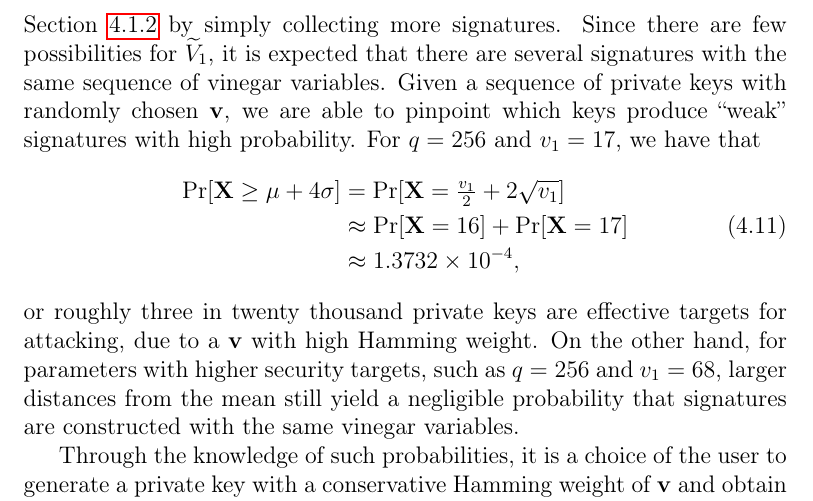
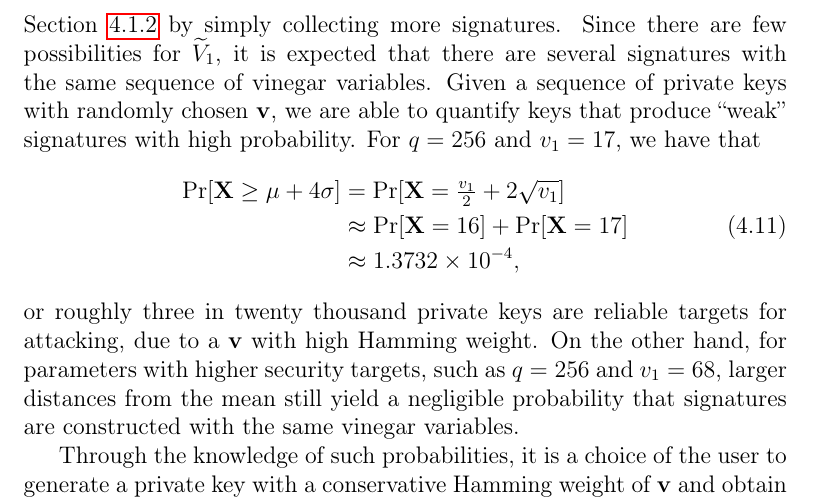
Before and after one commit to zambonin/msc, a LaTeX thesis (main.tex): part of page 64 of 80, cut so that both start at the same text. Compiled offline with pdfLaTeX.

Commit message:
overleaf_to_git: update main.tex from r16155 to r16161

```diff
--- a/main.tex
+++ b/main.tex
@@ -1510,7 +1510,7 @@ Table~\ref{tab:bin-prob} shows the approximate probabilities, i.e. $q^{-v_{1} +
   \end{tabular}
 \end{table}
 
-It is immediately evident that for lower values of either $q$ or $v_{1}$, in the rare case that $\text{wt}(\mathbf{v})$ is high, an attacker is able to mount the attack of Section~\ref{subsec:etaks} by simply collecting more signatures. Since there are few possibilities for $\widetilde{V}_{1}$, it is expected that there are several signatures with the same sequence of vinegar variables. Given a sequence of private keys with randomly chosen $\mathbf{v}$, we are able to pinpoint which keys produce ``weak'' signatures with high probability. For $q = 256$ and $v_{1} = 17$, we have that
+It is immediately evident that for lower values of either $q$ or $v_{1}$, in the rare case that $\text{wt}(\mathbf{v})$ is high, an attacker is able to mount the attack of Section~\ref{subsec:etaks} by simply collecting more signatures. Since there are few possibilities for $\widetilde{V}_{1}$, it is expected that there are several signatures with the same sequence of vinegar variables. Given a sequence of private keys with randomly chosen $\mathbf{v}$, we are able to quantify keys that produce ``weak'' signatures with high probability. For $q = 256$ and $v_{1} = 17$, we have that
 \begin{align}
   \begin{split}
     \Pr[\mathbf{X} \geq \mu + 4\sigma]
@@ -1519,7 +1519,7 @@ It is immediately evident that for lower values of either $q$ or $v_{1}$, in the
       &\approx \num{1.3732E-4},
   \end{split}
 \end{align}
-or roughly three in twenty thousand private keys are effective targets for attacking, due to a $\mathbf{v}$ with high Hamming weight. On the other hand, for parameters with higher security targets, such as $q = 256$ and $v_{1} = 68$, larger distances from the mean still yield a negligible probability that signatures are constructed with the same vinegar variables.
+or roughly three in twenty thousand private keys are reliable targets for attacking, due to a $\mathbf{v}$ with high Hamming weight. On the other hand, for parameters with higher security targets, such as $q = 256$ and $v_{1} = 68$, larger distances from the mean still yield a negligible probability that signatures are constructed with the same vinegar variables.
 
 Through the knowledge of such probabilities, it is a choice of the user to generate a private key with a conservative Hamming weight of $\mathbf{v}$ and obtain lesser gains in private key size. Table~\ref{tab:key-size-std} shows reductions in private key sizes associated with the weights given in Table~\ref{tab:bin-prob}. Evidently, the gains are directly proportional to $\text{wt}(\mathbf{v})$. For instance, in the case of $\mu + 0\sigma$, this is analogous to fixing half of the $v_{1}$ bits and results in an increase of roughly $35\%$ compared to $\textsf{sk}^{\eta_{4}}_{v_{1}}$ for the same parameters in Table~\ref{tab:eta-diff}.
 
```
